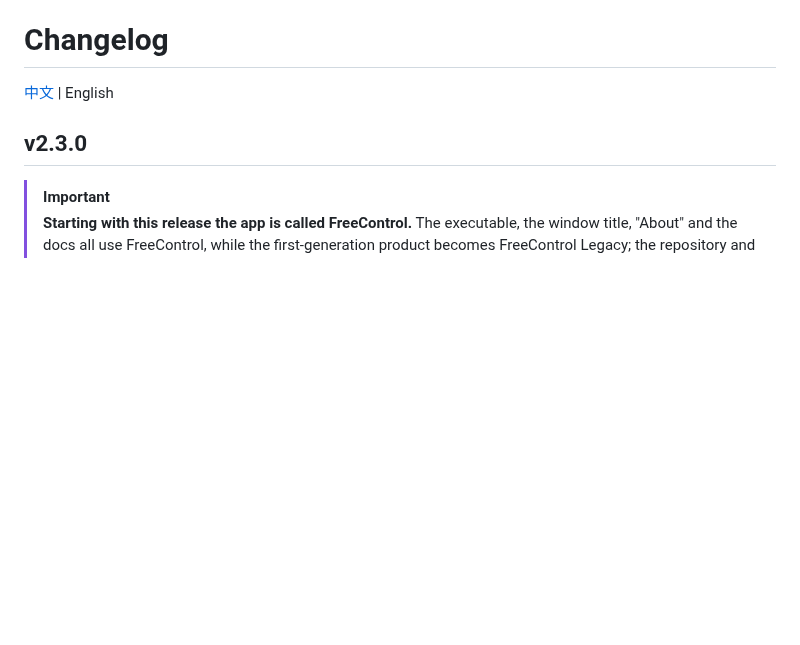
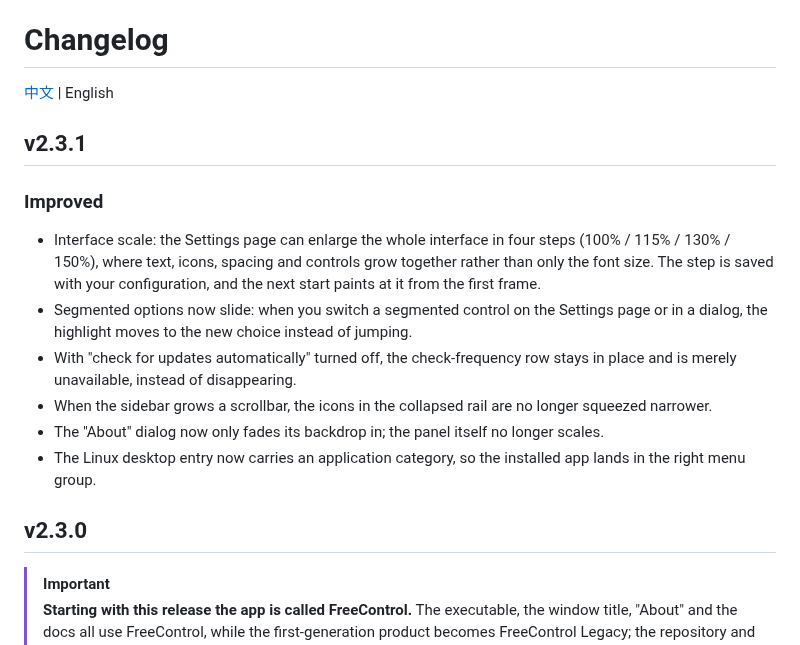
Before and after one commit to pdone/FreeControl, a Markdown page: Update.en.md, the part around the change. GitHub-like rendering; blank space fills up the shorter version.

```diff
--- a/Update.en.md
+++ b/Update.en.md
@@ -1,6 +1,17 @@
 # Changelog
 
 <a href="Update.md">中文</a> | English
+
+## v2.3.1
+
+### Improved
+
+- Interface scale: the Settings page can enlarge the whole interface in four steps (100% / 115% / 130% / 150%), where text, icons, spacing and controls grow together rather than only the font size. The step is saved with your configuration, and the next start paints at it from the first frame.
+- Segmented options now slide: when you switch a segmented control on the Settings page or in a dialog, the highlight moves to the new choice instead of jumping.
+- With "check for updates automatically" turned off, the check-frequency row stays in place and is merely unavailable, instead of disappearing.
+- When the sidebar grows a scrollbar, the icons in the collapsed rail are no longer squeezed narrower.
+- The "About" dialog now only fades its backdrop in; the panel itself no longer scales.
+- The Linux desktop entry now carries an application category, so the installed app lands in the right menu group.
 
 ## v2.3.0
 
```
Also changed, not shown: README.en.md (+1 -0 lines), Update.md (+11 -0 lines), assets/screenshots/en/logs.png, assets/screenshots/logs.png, 8 other files.
